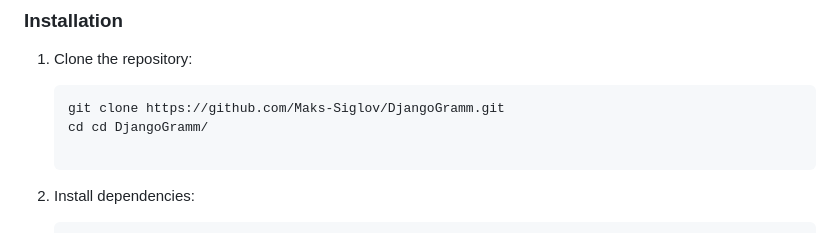
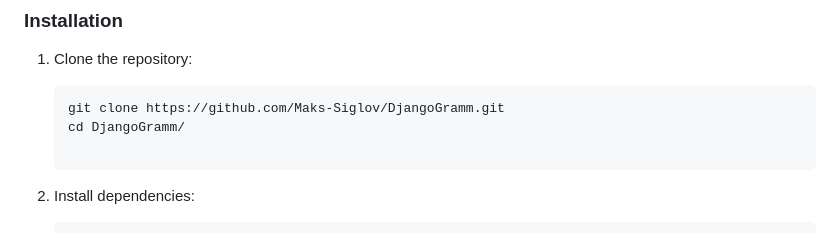
Before and after one commit to Maks-Siglov/Postly, a Markdown page: README.md, the part around the change. Rendered like a GitHub page.

````diff
--- a/README.md
+++ b/README.md
@@ -12,7 +12,7 @@ DjangoGramm is a social media platform With the power of Django, users can seaml
 
     ```bash
     git clone https://github.com/Maks-Siglov/DjangoGramm.git
-    cd cd DjangoGramm/
+    cd DjangoGramm/
 
     ```
 
````
